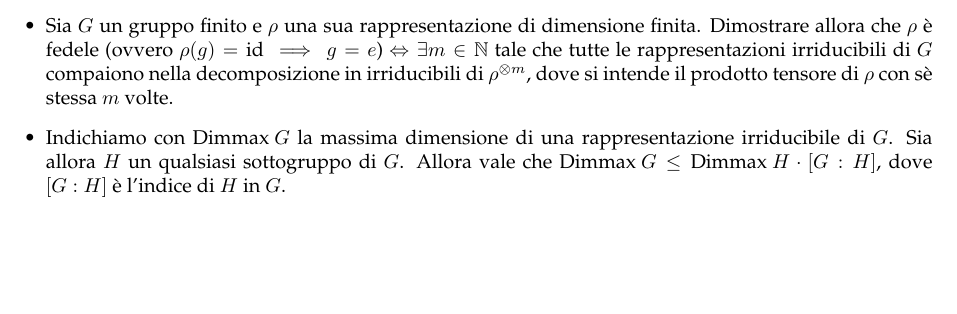
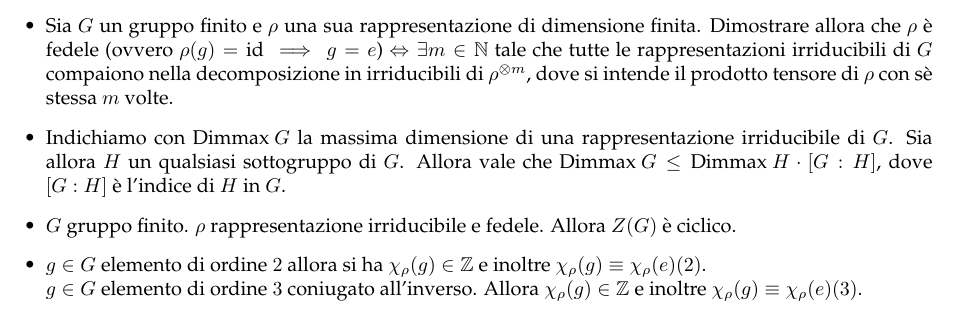
Before and after one commit to frame95/Rappresentazioni, a LaTeX document (TrucchiTabellaCaratteri.tex, which reads stdmdoc.cls): part of page 14 of 14, cut so that both start at the same text, the shorter picture padded with empty space. Compiled offline with pdfLaTeX.

Commit message:
Aggiunti un paio di esercizi

```diff
--- a/TrucchiTabellaCaratteri.tex
+++ b/TrucchiTabellaCaratteri.tex
@@ -451,5 +451,10 @@
 		\item Sia $G$ un gruppo finito e $\rho$ una sua rappresentazione di dimensione finita. Dimostrare allora che $\rho$ è fedele (ovvero $\rho(g) = \Id \implies g = e$) $\sse \exists m \in \bbN $ tale che tutte le rappresentazioni irriducibili di $G$ compaiono nella decomposizione in irriducibili di $\rho^{\otimes m}$, dove si intende il prodotto tensore di $\rho$ con sè stessa $m$ volte.
 
 		\item Indichiamo con $\Dimmax G$ la massima dimensione di una rappresentazione irriducibile di $G$. Sia allora $H$ un qualsiasi sottogruppo di $G$. Allora vale che $\Dimmax G \le \Dimmax H \cdot [G : H]$, dove $[G : H]$ è l'indice di $H$ in $G$.
+
+		\item $G$ gruppo finito. $\rho$ rappresentazione irriducibile e fedele. Allora $Z(G)$ è ciclico.
+
+		\item $g \in G$ elemento di ordine $2$ allora si ha $\chi_\rho(g) \in \bbZ$ e inoltre $\chi_\rho(g) \equiv \chi_\rho(e) (2)$. \\
+			$g \in G$ elemento di ordine $3$ coniugato all'inverso. Allora $\chi_\rho(g) \in \bbZ$ e inoltre $\chi_\rho(g) \equiv \chi_\rho(e) (3)$.
 	\end{itemize}
 \end{document}
--- a/stdmdoc.cls
+++ b/stdmdoc.cls
@@ -169,6 +169,10 @@
 \def\mydefalllett#1{\ifx#1\mydefalllett\else\mydeflett#1\expandafter\mydefalllett\fi}
 \mydefalllett ABCDEFGHIJKLMNOPQRSTUVWXYZ\mydefalllett
 
+\def\mydeffrakmath#1{\expandafter\def\csname k#1\endcsname{\mathfrak{#1}}}
+\def\mydefallfrak#1{\ifx#1\mydefallfrak\else\mydeffrakmath#1\expandafter\mydefallfrak\fi}
+\mydefallfrak abcdefghijklmnopqrstuvwxyz\mydefallfrak
+
 \def\mydefgreek#1{\expandafter\def\csname bl#1\endcsname{\text{\boldmath$\mathbf{\csname #1\endcsname}$}}}
 \def\mydefallgreek#1{\ifx\mydefallgreek#1\else\mydefgreek{#1}%
    \lowercase{\mydefgreek{#1}}\expandafter\mydefallgreek\fi}
@@ -192,6 +196,8 @@
 	}
 }
 
+\newcommand{\dde}[1]{\frac{\text{ d}}{\text{ d} #1}}
+
 \NewDocumentCommand{\dpar}{gg}{
 	\IfNoValueTF{#1}
 		{\partial}
@@ -212,7 +218,7 @@
 	\newcommand{\oc}[1]{\widehat{#1}}
 	\newcommand{\tc}{\mbox{ t.c. }}
 
-	\newcommand{\norma}[1]{\mid\mid #1 \mid\mid}
+	\newcommand{\norm}[1]{\| {#1} \|}
 	\newcommand{\abs}[1]{\mid #1 \mid}
 	\newcommand{\scal}[2]{\langle #1 \mid #2 \rangle}
 	\newcommand{\floor}[1]{\lfloor #1 \rfloor}
```
Also changed, not shown: TrucchiTabellaCaratteri.pdf.
